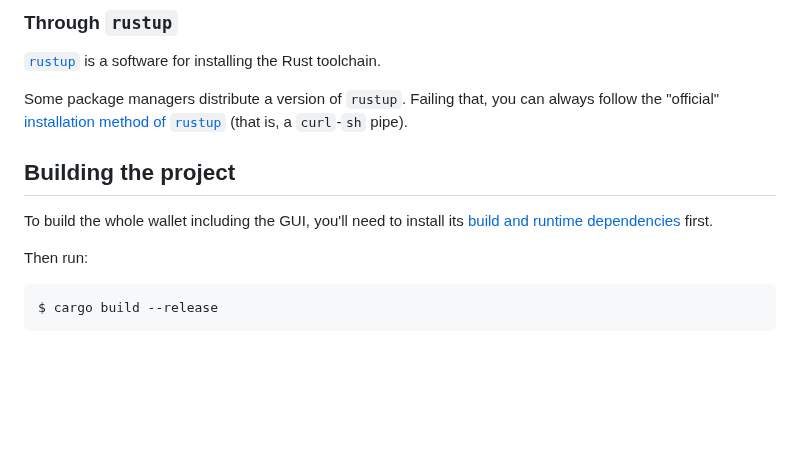
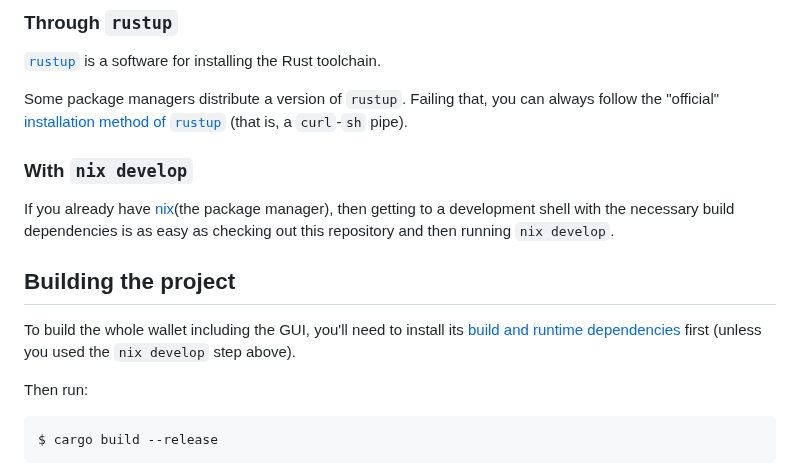
Before and after one commit to wizardsardine/liana, a Markdown page: doc/BUILD.md, the part around the change. GitHub-like rendering; blank space fills up the shorter version.

Commit message:
docs: build notes for nix/nixos users

```diff
--- a/doc/BUILD.md
+++ b/doc/BUILD.md
@@ -65,11 +65,18 @@ Some package managers distribute a version of `rustup`. Failing that, you can al
 "official" [installation method of `rustup`](https://www.rust-lang.org/tools/install) (that is, a
 `curl`-`sh` pipe).
 
+### With `nix develop`
+
+If you already have [nix](https://nixos.org)(the package manager), then getting to a development
+shell with the necessary build dependencies is as easy as checking out this repository
+and then running `nix develop`.
+
 
 ## Building the project
 
 To build the whole wallet including the GUI, you'll need to install its [build and runtime
-dependencies](https://github.com/wizardsardine/liana/tree/master/liana-gui#dependencies) first.
+dependencies](https://github.com/wizardsardine/liana/tree/master/liana-gui#dependencies) first
+(unless you used the `nix develop` step above).
 
 Then run:
 
```
